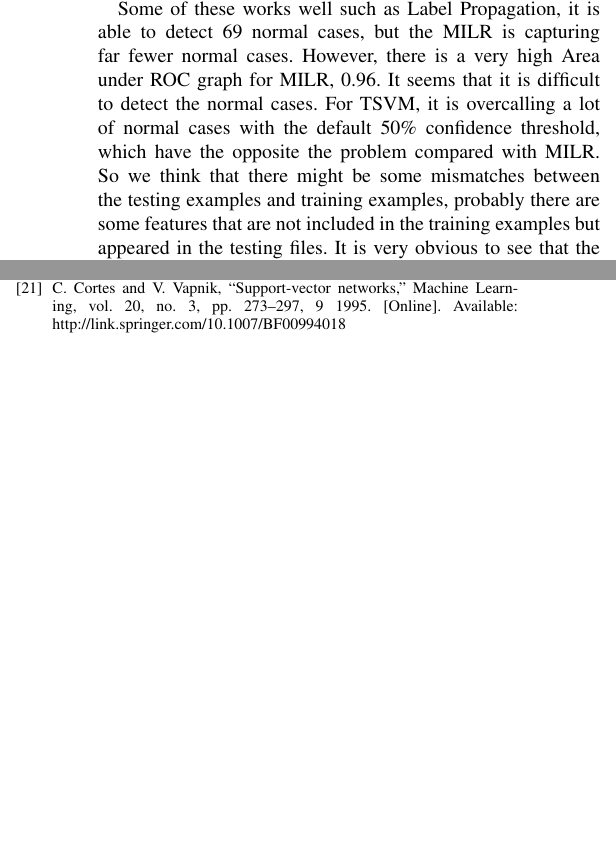
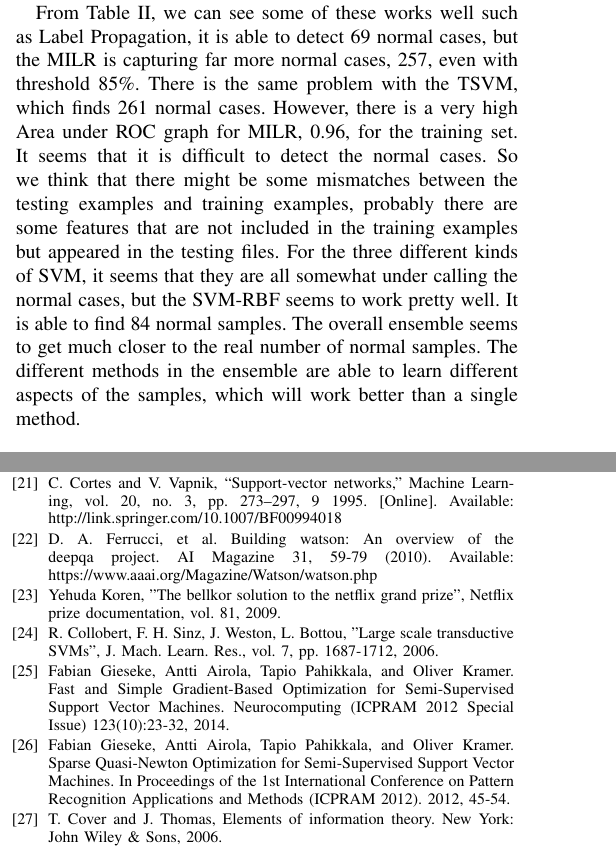
Before and after one commit to jumxglhf/ieee_audio, a LaTeX paper (paper/conference_041818.tex, which reads paper/Results.tex): two parts of the columns of pages 4 and 5 of 5, joined at a grey line, cut at the place of the change, the shorter picture padded with empty space. Compiled offline with pdfLaTeX; a missing font is replaced by an installed copy or a similar font; a LaTeX package or settings file that is missing is left out.

Commit message:
updated citation and results

```diff
--- a/paper/Results.tex
+++ b/paper/Results.tex
@@ -3,9 +3,9 @@
 
 We have several different kinds of models including TSVM, SVM, Label Propagation and MILR in our ensemble.
 
-Some of these works well such as Label Propagation, it is able to detect 69 normal cases, but the MILR is capturing far fewer normal cases. However, there is a very high Area under ROC graph for MILR, 0.96. It seems that it is difficult to detect the normal cases. For TSVM, it is overcalling a lot of normal cases with the default 50\% confidence threshold, which have the opposite the problem compared with MILR. So we think that there might be some mismatches between the testing examples and training examples, probably there are some features that are not included in the training examples but appeared in the testing files. It is very obvious to see that the UAR for cross validation of SVM is 76.40\% and the UAR for test cases is only 64.77\%. So we have to change the confidence level in order to get a closer result.
+Table~\ref{tab:1} compares the cross validation results for different models on training set and the results we get for the test samples. We tried one ensemble without the TSVM. We suspect that the there are problems caused by the over calling of normal by TSVM. Then, we changed the TSVM to SVM-RBF. We see an increase in both the sensitivity and specificity but the UAR decreased: the Sensitivity increased by 7.2\% and Specificity increased by 16.0\%, though the Specificity of SVM-RBF is low, the other methods in the ensemble are able to catch those normal cases. However, there is a 4\% decrease in UAR score. We think that the SVM-RBF works better for distinguishing normal examples from pathological examples but the TSVM might work better for classification the different kinds of diseases. One possible reason might be that the two diseases Phonotrauma and Neoplasm are very close and hard to distinguish for SVM-RBF, we can see from Table 1, that the SVM-RBF only have around 70 \% of recall for both classes.
 
-We are able to detect the normal examples with 79.5\% in the cross validation for SVM, [number] \% for the MILR, but the actual result for the test cases is 60.0\%. We can see from Table 1. that there are 20\% difference between the two results. Since the other two methods are Label Propagation and TSVM, which are not able to do the cross validation, we can only analyze the SVM and MILR.
+From Table~\ref{tab:2}, we can see some of these works well such as Label Propagation, it is able to detect 69 normal cases, but the MILR is capturing far more normal cases, 257, even with threshold 85\%. There is the same problem with the TSVM, which finds 261 normal cases. However, there is a very high Area under ROC graph for MILR, 0.96, for the training set. It seems that it is difficult to detect the normal cases. So we think that there might be some mismatches between the testing examples and training examples, probably there are some features that are not included in the training examples but appeared in the testing files. For the three different kinds of SVM, it seems that they are all somewhat under calling the normal cases, but the SVM-RBF seems to work pretty well. It is able to find 84 normal samples. The overall ensemble seems to get much closer to the real number of normal samples. The different methods in the ensemble are able to learn different aspects of the samples, which will work better than a single method.
 
 
 \begin{table*}[!htbp]
--- a/paper/conference_041818.tex
+++ b/paper/conference_041818.tex
@@ -92,7 +92,18 @@ F. Pedregosa, G. Varoquaux, A. Gramfort, V. Michel, B. Thirion, O. Grisel, M. Bl
 \bibitem{b18}
 Xiaojin Zhu, and Zoubin Ghahramani, and John Lafferty., Semi-supervised Learning Using Gaussian Fields and Harmonic Functions, CMU 2003,.
 \bibitem{b19}
- C. Cortes and V. Vapnik, “Support-vector networks,” Machine
-Learning, vol. 20, no. 3, pp. 273–297, 9 1995. [Online]. Available: http://link.springer.com/10.1007/BF00994018
+C. Cortes and V. Vapnik, “Support-vector networks,” Machine Learning, vol. 20, no. 3, pp. 273–297, 9 1995. [Online]. Available: http://link.springer.com/10.1007/BF00994018
+\bibitem{b20}
+D. A. Ferrucci, et al. Building watson: An overview of the deepqa project. AI Magazine 31, 59-79 (2010). Available: https://www.aaai.org/Magazine/Watson/watson.php
+\bibitem{b21}
+Yehuda Koren, "The bellkor solution to the netflix grand prize", Netflix prize documentation, vol. 81, 2009.
+\bibitem{b22}
+R. Collobert, F. H. Sinz, J. Weston, L. Bottou, "Large scale transductive SVMs", J. Mach. Learn. Res., vol. 7, pp. 1687-1712, 2006.
+\bibitem{b23}
+Fabian Gieseke, Antti Airola, Tapio Pahikkala, and Oliver Kramer. Fast and Simple Gradient-Based Optimization for Semi-Supervised Support Vector Machines. Neurocomputing (ICPRAM 2012 Special Issue) 123(10):23-32, 2014.
+\bibitem{b24}
+Fabian Gieseke, Antti Airola, Tapio Pahikkala, and Oliver Kramer. Sparse Quasi-Newton Optimization for Semi-Supervised Support Vector Machines. In Proceedings of the 1st International Conference on Pattern Recognition Applications and Methods (ICPRAM 2012). 2012, 45-54.
+\bibitem{b25}
+T. Cover and J. Thomas, Elements of information theory. New York: John Wiley \& Sons, 2006.
 \end{thebibliography}
 \end{document}
```
Also changed, not shown: paper/Method.tex (+4 -4 lines), paper/features.tex (+1 -1 lines), paper/Results.tex (20 more changed lines).
